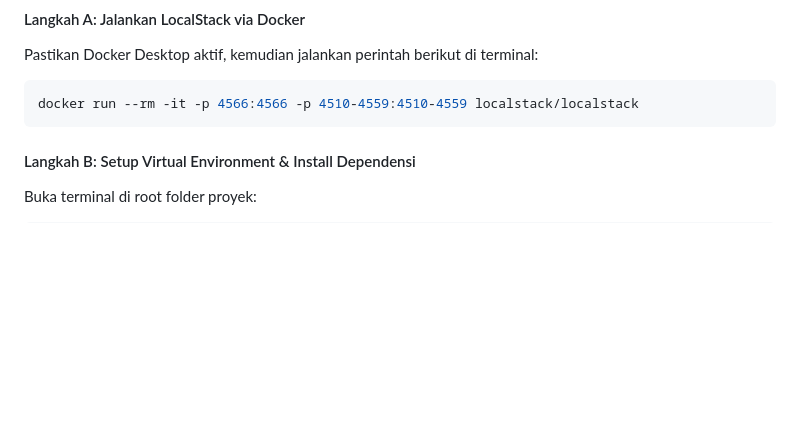
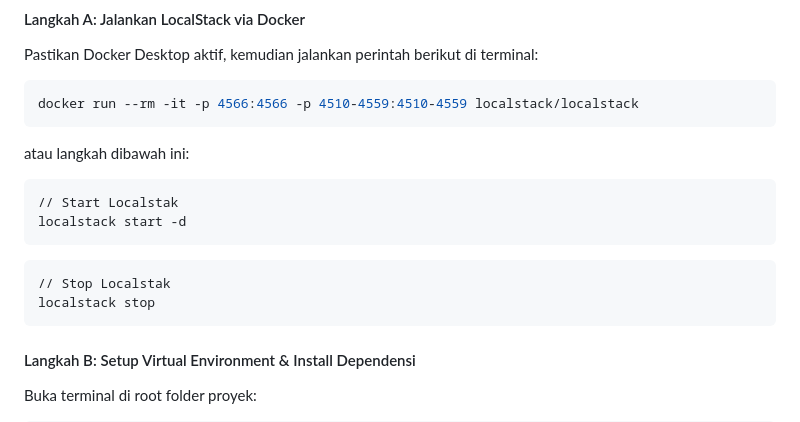
Before and after one commit to Muhammad-Ikhwan-Fathulloh/Project-Machine-Learning-Volcano, a Markdown page: README.md, the part around the change. Drawn GitHub-style; blank space fills up the shorter version.

Commit message:
Update project

````diff
--- a/README.md
+++ b/README.md
@@ -61,6 +61,18 @@ LocalStack mensimulasikan layanan AWS di komputer lokal sehingga Anda dapat meng
 Pastikan Docker Desktop aktif, kemudian jalankan perintah berikut di terminal:
 ```bash
 docker run --rm -it -p 4566:4566 -p 4510-4559:4510-4559 localstack/localstack
+```
+
+atau langkah dibawah ini:
+
+```bash
+// Start Localstak
+localstack start -d
+```
+
+```bash
+// Stop Localstak
+localstack stop
 ```
 
 #### Langkah B: Setup Virtual Environment & Install Dependensi
````
